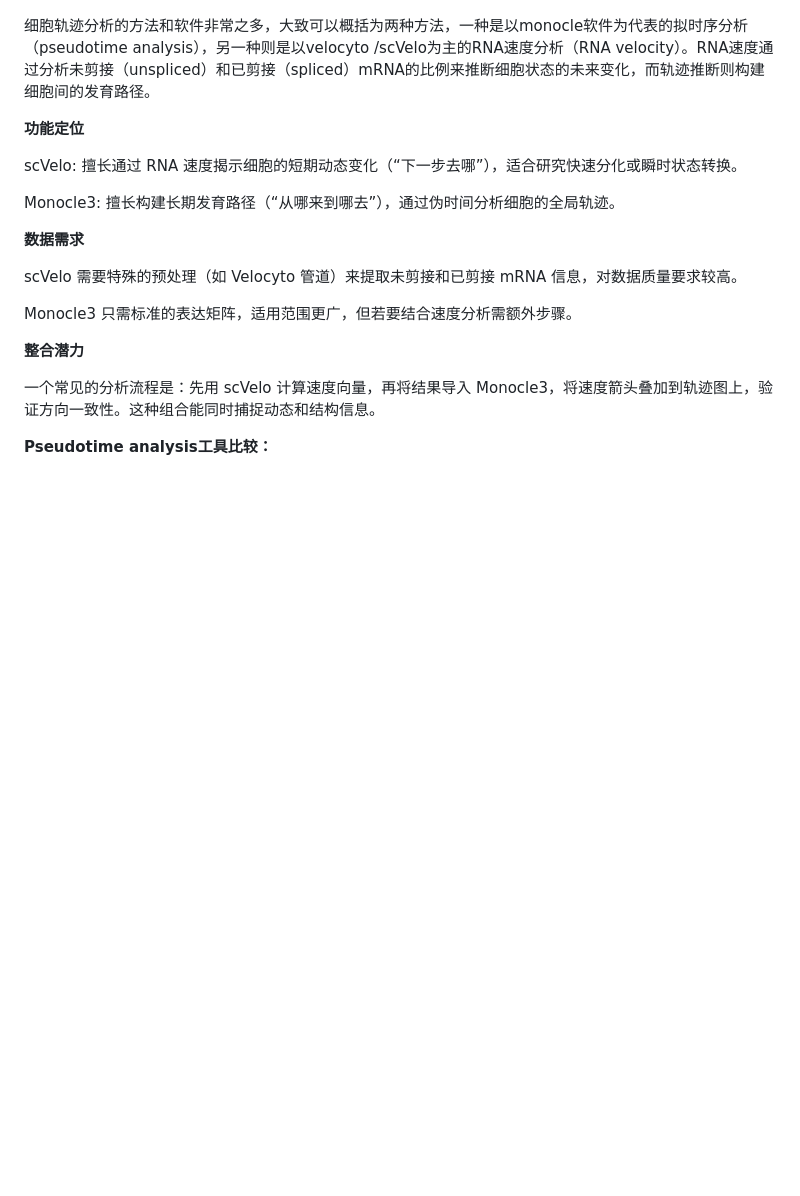
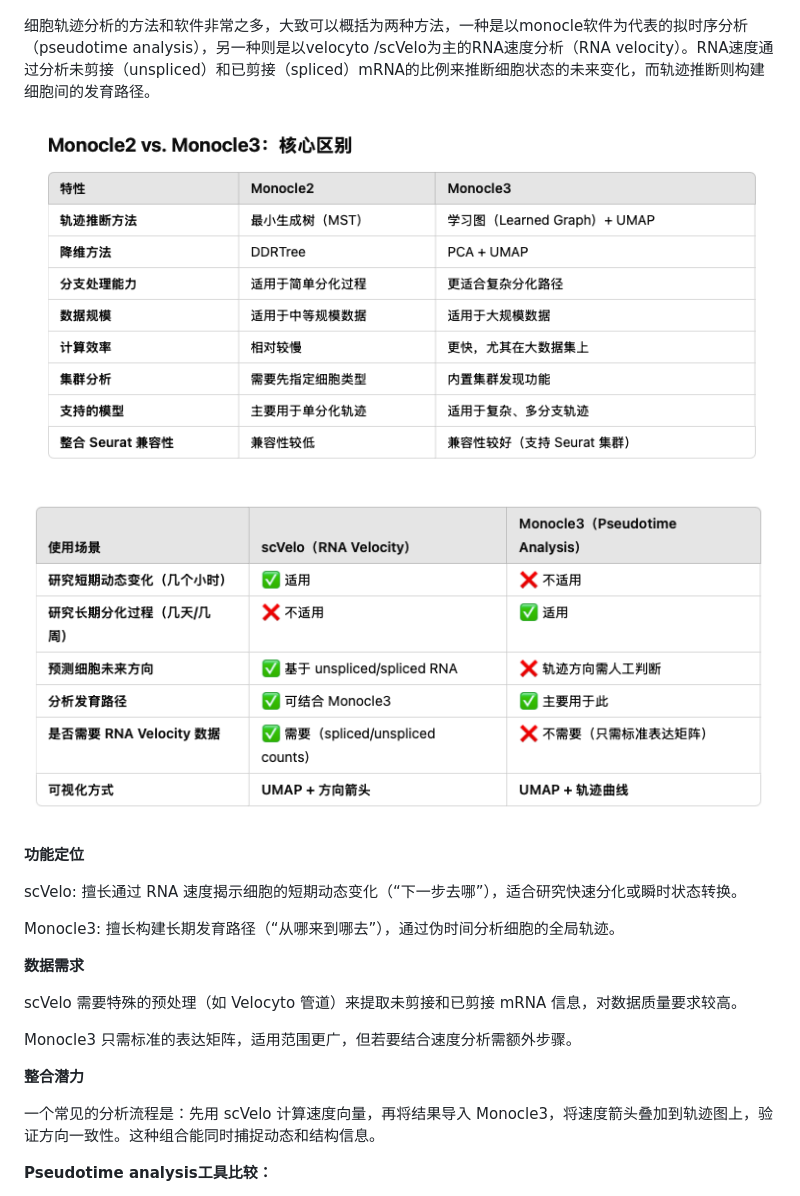
Before and after one commit to bio-apple/single_cell, a Markdown page: README.md, the part around the change. GitHub-like rendering; pictures changed too: trajectories/Monocle3.png (added), trajectories/Monocle3_scVelo.png (added); blank space fills up the shorter version.

Commit message:
no

```diff
--- a/README.md
+++ b/README.md
@@ -398,6 +398,10 @@ Differential Gene Expression Analysis in scRNA-seq Data between Conditions with
 
 细胞轨迹分析的方法和软件非常之多，大致可以概括为两种方法，一种是以monocle软件为代表的拟时序分析（pseudotime analysis），另一种则是以velocyto /scVelo为主的RNA速度分析（RNA velocity）。RNA速度通过分析未剪接（unspliced）和已剪接（spliced）mRNA的比例来推断细胞状态的未来变化，而轨迹推断则构建细胞间的发育路径。
 
+![Monocle](./trajectories/Monocle3.png)
+
+![scVelo](./trajectories/Monocle3_scVelo.png)
+
 **功能定位**
 
 scVelo: 擅长通过 RNA 速度揭示细胞的短期动态变化（“下一步去哪”），适合研究快速分化或瞬时状态转换。
```
